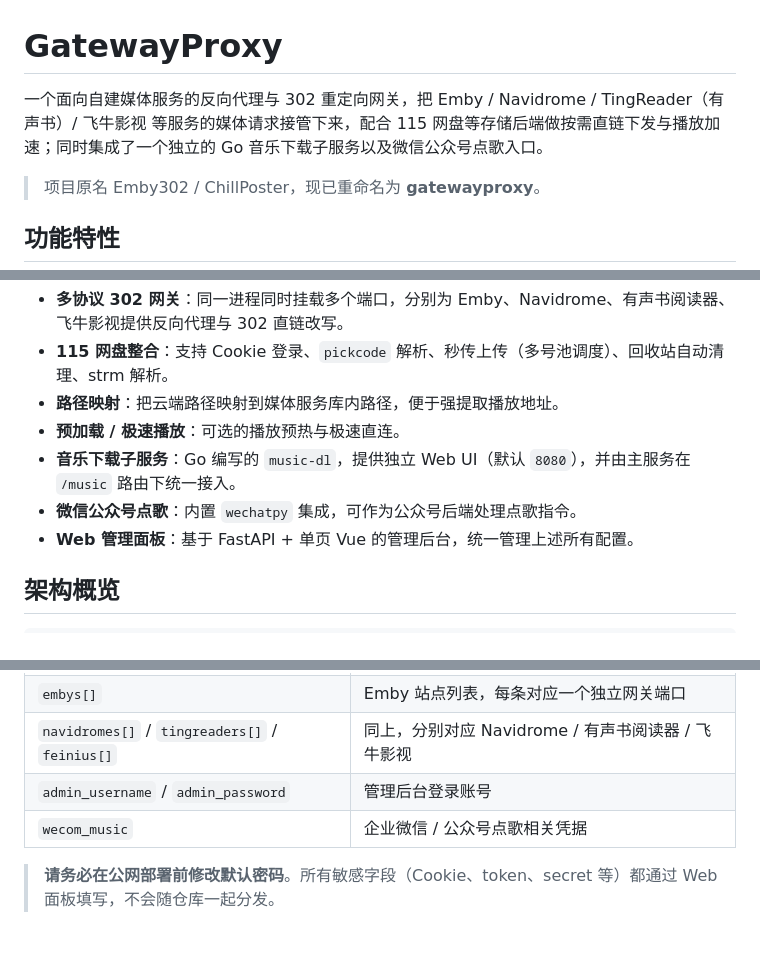
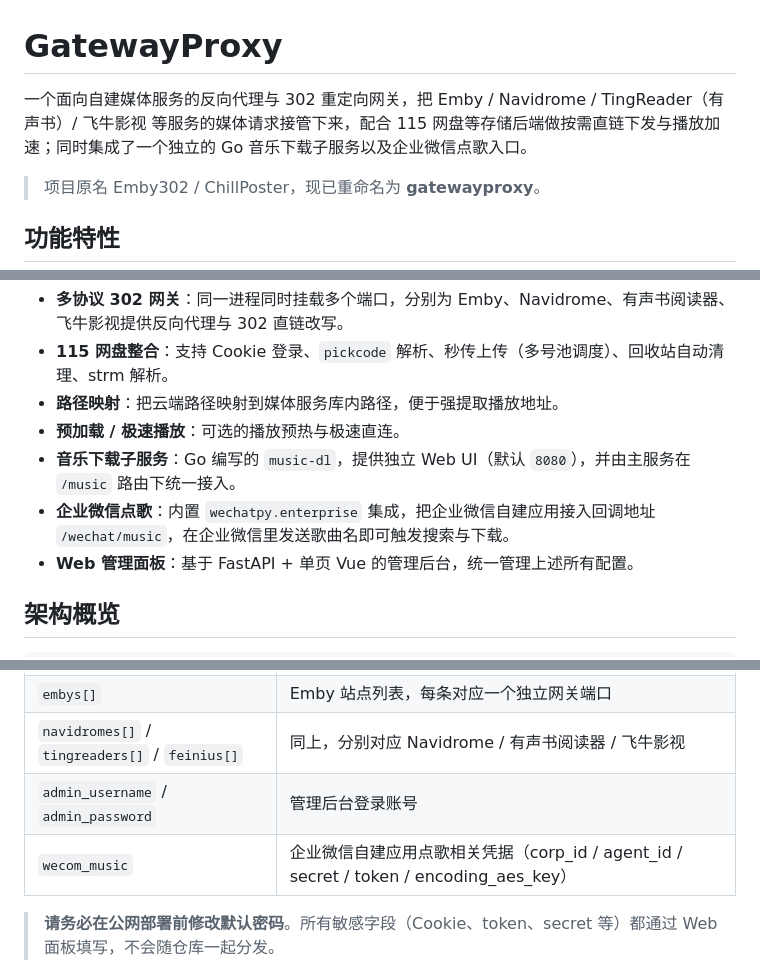
Before and after one commit to whoiskb-cn/gatewayproxy, a Markdown page: README.md, 3 parts joined by grey strips. GitHub-like rendering; blank space fills up the shorter version.

Commit message:
docs: correct WeChat integration description (WeCom, not Official Account)
The code uses wechatpy.enterprise with corp_id / agent_id / secret —
that's 企业微信 (WeCom), not 微信公众号. The UI text was already
correct; only the README mislabeled it. Also link the callback path
/wechat/music for clarity.

```diff
--- a/README.md
+++ b/README.md
@@ -1,6 +1,6 @@
 # GatewayProxy
 
-一个面向自建媒体服务的反向代理与 302 重定向网关，把 Emby / Navidrome / TingReader（有声书）/ 飞牛影视 等服务的媒体请求接管下来，配合 115 网盘等存储后端做按需直链下发与播放加速；同时集成了一个独立的 Go 音乐下载子服务以及微信公众号点歌入口。
+一个面向自建媒体服务的反向代理与 302 重定向网关，把 Emby / Navidrome / TingReader（有声书）/ 飞牛影视 等服务的媒体请求接管下来，配合 115 网盘等存储后端做按需直链下发与播放加速；同时集成了一个独立的 Go 音乐下载子服务以及企业微信点歌入口。
 
 > 项目原名 Emby302 / ChillPoster，现已重命名为 **gatewayproxy**。
 
@@ -11,7 +11,7 @@
 - **路径映射**：把云端路径映射到媒体服务库内路径，便于强提取播放地址。
 - **预加载 / 极速播放**：可选的播放预热与极速直连。
 - **音乐下载子服务**：Go 编写的 `music-dl`，提供独立 Web UI（默认 `8080`），并由主服务在 `/music` 路由下统一接入。
-- **微信公众号点歌**：内置 `wechatpy` 集成，可作为公众号后端处理点歌指令。
+- **企业微信点歌**：内置 `wechatpy.enterprise` 集成，把企业微信自建应用接入回调地址 `/wechat/music`，在企业微信里发送歌曲名即可触发搜索与下载。
 - **Web 管理面板**：基于 FastAPI + 单页 Vue 的管理后台，统一管理上述所有配置。
 
 ## 架构概览
@@ -73,7 +73,7 @@ python main.py
 | `embys[]` | Emby 站点列表，每条对应一个独立网关端口 |
 | `navidromes[]` / `tingreaders[]` / `feinius[]` | 同上，分别对应 Navidrome / 有声书阅读器 / 飞牛影视 |
 | `admin_username` / `admin_password` | 管理后台登录账号 |
-| `wecom_music` | 企业微信 / 公众号点歌相关凭据 |
+| `wecom_music` | 企业微信自建应用点歌相关凭据（corp_id / agent_id / secret / token / encoding_aes_key） |
 
 > **请务必在公网部署前修改默认密码**。所有敏感字段（Cookie、token、secret 等）都通过 Web 面板填写，不会随仓库一起分发。
 
```
